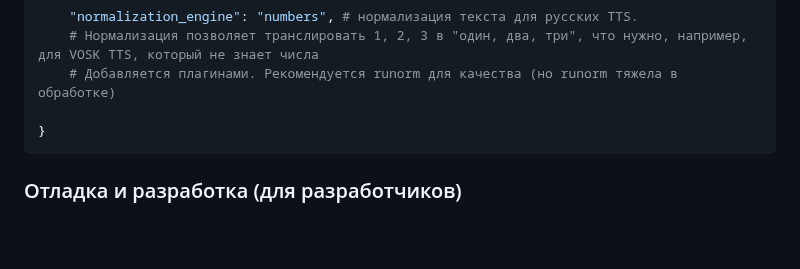
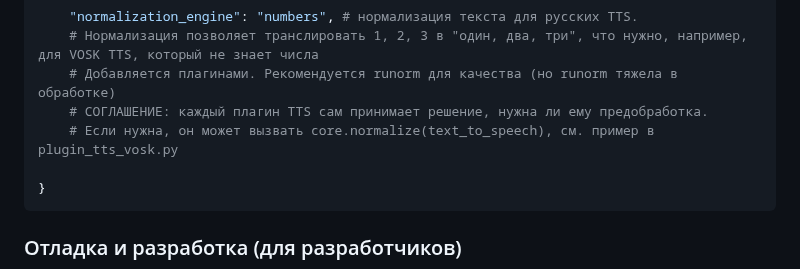
Before and after one commit to janvarev/Irene-Voice-Assistant, a Markdown page: README.md, the part around the change. Drawn GitHub-style; blank space fills up the shorter version.

Commit message:
README.md соглашение об использовании нормализации

````diff
--- a/README.md
+++ b/README.md
@@ -165,6 +165,8 @@ https://github.com/timhok/IreneVA-hassio-script-trigger-plugin
     "normalization_engine": "numbers", # нормализация текста для русских TTS.
     # Нормализация позволяет транслировать 1, 2, 3 в "один, два, три", что нужно, например, для VOSK TTS, который не знает числа
     # Добавляется плагинами. Рекомендуется runorm для качества (но runorm тяжела в обработке)
+    # СОГЛАШЕНИЕ: каждый плагин TTS сам принимает решение, нужна ли ему предобработка.
+    # Если нужна, он может вызвать core.normalize(text_to_speech), см. пример в plugin_tts_vosk.py
 
 }
 ```
````
